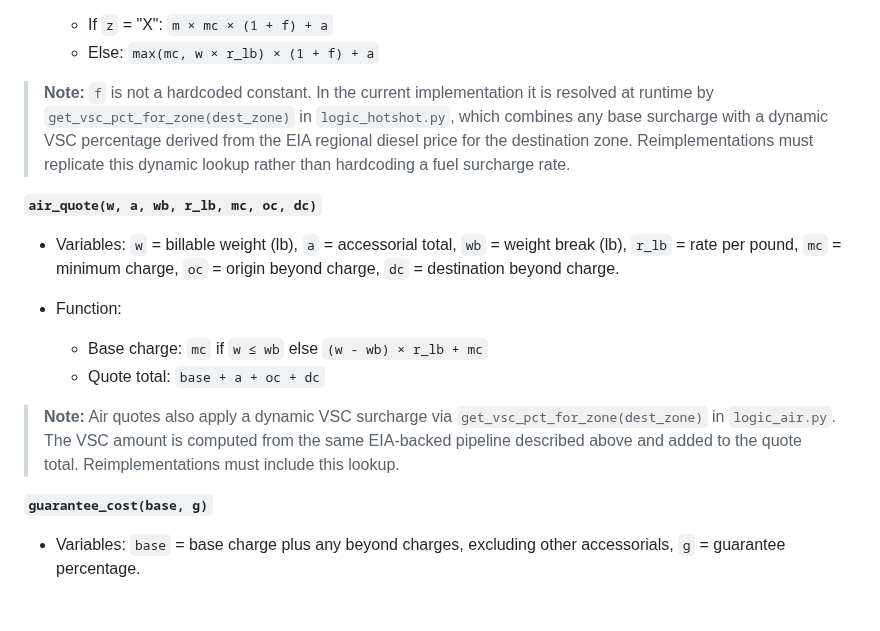
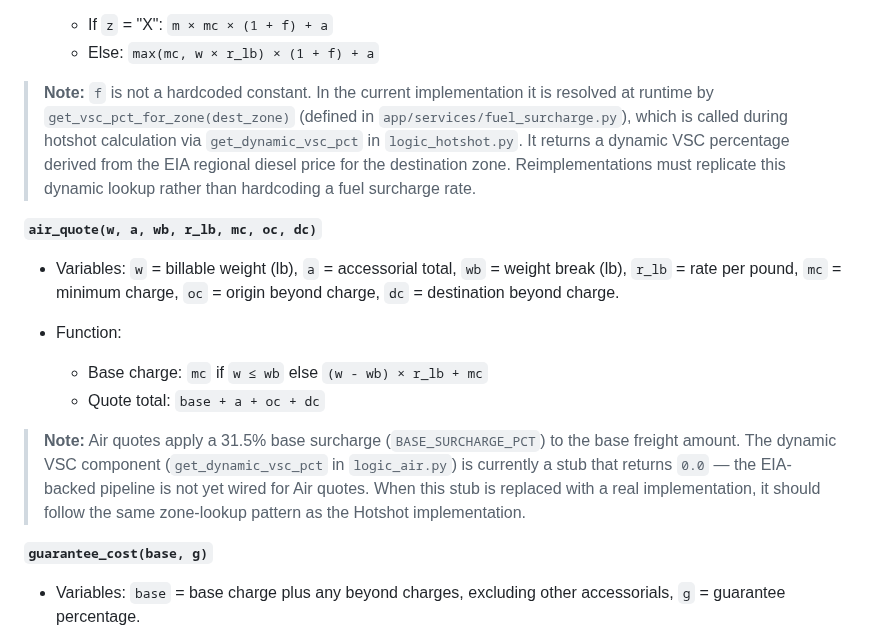
Before and after one commit to kdnye/QUOTES, a Markdown page: ARCHITECTURE.md, the part around the change. GitHub-like rendering; blank space fills up the shorter version.

```diff
--- a/ARCHITECTURE.md
+++ b/ARCHITECTURE.md
@@ -113,7 +113,7 @@ The pricing modules implement the following core functions:
   - If `z` = "X": `m × mc × (1 + f) + a`
   - Else: `max(mc, w × r_lb) × (1 + f) + a`
 
-> **Note:** `f` is not a hardcoded constant. In the current implementation it is resolved at runtime by `get_vsc_pct_for_zone(dest_zone)` in `logic_hotshot.py`, which combines any base surcharge with a dynamic VSC percentage derived from the EIA regional diesel price for the destination zone. Reimplementations must replicate this dynamic lookup rather than hardcoding a fuel surcharge rate.
+> **Note:** `f` is not a hardcoded constant. In the current implementation it is resolved at runtime by `get_vsc_pct_for_zone(dest_zone)` (defined in `app/services/fuel_surcharge.py`), which is called during hotshot calculation via `get_dynamic_vsc_pct` in `logic_hotshot.py`. It returns a dynamic VSC percentage derived from the EIA regional diesel price for the destination zone. Reimplementations must replicate this dynamic lookup rather than hardcoding a fuel surcharge rate.
 
 **`air_quote(w, a, wb, r_lb, mc, oc, dc)`**
 
@@ -123,7 +123,7 @@ The pricing modules implement the following core functions:
   - Base charge: `mc` if `w ≤ wb` else `(w - wb) × r_lb + mc`
   - Quote total: `base + a + oc + dc`
 
-> **Note:** Air quotes also apply a dynamic VSC surcharge via `get_vsc_pct_for_zone(dest_zone)` in `logic_air.py`. The VSC amount is computed from the same EIA-backed pipeline described above and added to the quote total. Reimplementations must include this lookup.
+> **Note:** Air quotes apply a 31.5% base surcharge (`BASE_SURCHARGE_PCT`) to the base freight amount. The dynamic VSC component (`get_dynamic_vsc_pct` in `logic_air.py`) is currently a stub that returns `0.0` — the EIA-backed pipeline is not yet wired for Air quotes. When this stub is replaced with a real implementation, it should follow the same zone-lookup pattern as the Hotshot implementation.
 
 **`guarantee_cost(base, g)`**
 
```
Also changed, not shown: README.md (+1 -4 lines).
